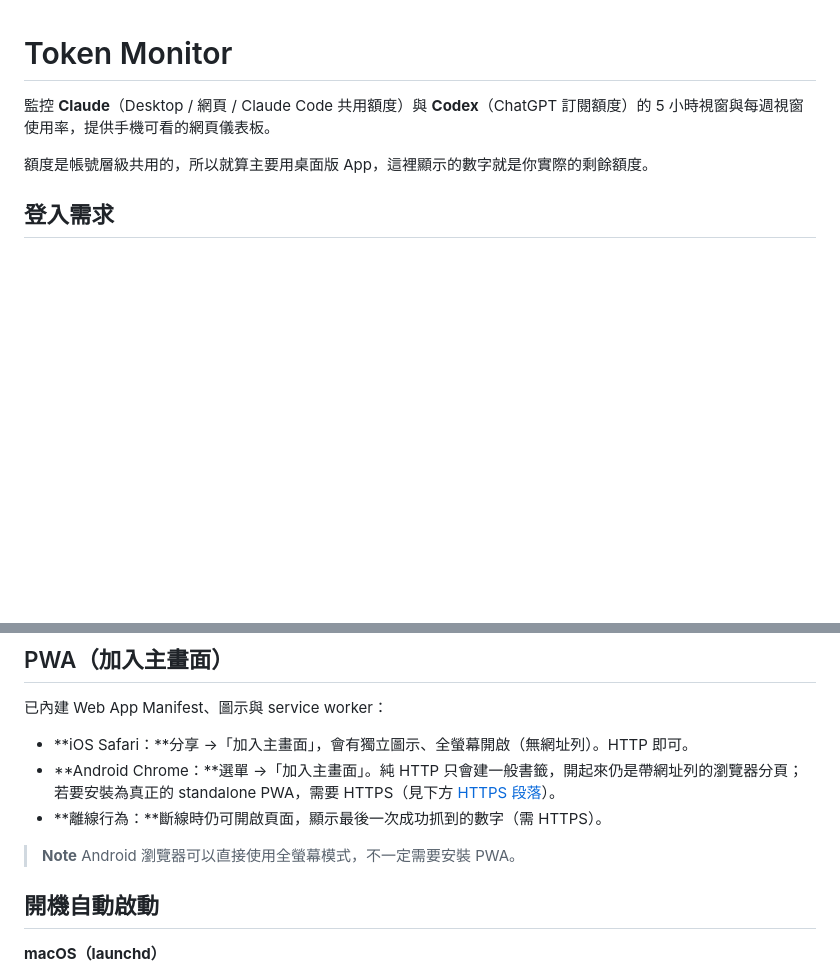
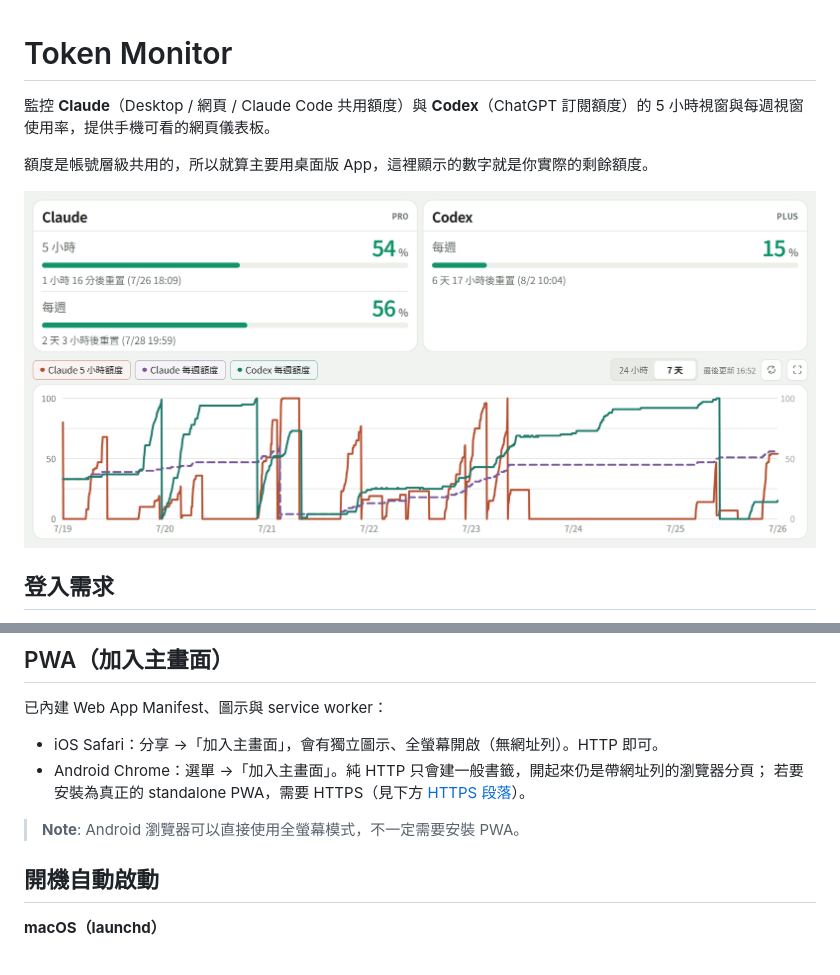
Before and after one commit to gene891212/token-monitor, a Markdown page: README.md, 2 parts joined by grey strips. GitHub-like rendering; pictures changed too: demo.png (added); blank space fills up the shorter version.

Commit message:
docs: add demo image to README and improve PWA installation notes

```diff
--- a/README.md
+++ b/README.md
@@ -4,6 +4,8 @@
 5 小時視窗與每週視窗使用率，提供手機可看的網頁儀表板。
 
 額度是帳號層級共用的，所以就算主要用桌面版 App，這裡顯示的數字就是你實際的剩餘額度。
+
+![demo](demo.png)
 
 ## 登入需求
 
@@ -38,12 +40,11 @@ uv run menu_bar.py
 
 已內建 Web App Manifest、圖示與 service worker：
 
-- **iOS Safari：**分享 →「加入主畫面」，會有獨立圖示、全螢幕開啟（無網址列）。HTTP 即可。
-- **Android Chrome：**選單 →「加入主畫面」。純 HTTP 只會建一般書籤，開起來仍是帶網址列的瀏覽器分頁；
+- iOS Safari：分享 →「加入主畫面」，會有獨立圖示、全螢幕開啟（無網址列）。HTTP 即可。
+- Android Chrome：選單 →「加入主畫面」。純 HTTP 只會建一般書籤，開起來仍是帶網址列的瀏覽器分頁；
   若要安裝為真正的 standalone PWA，需要 HTTPS（見下方 [HTTPS 段落](#httpsca)）。
-- **離線行為：**斷線時仍可開啟頁面，顯示最後一次成功抓到的數字（需 HTTPS）。
 
-> **Note**
+> **Note**:
 > Android 瀏覽器可以直接使用全螢幕模式，不一定需要安裝 PWA。
 
 ## 開機自動啟動
```
